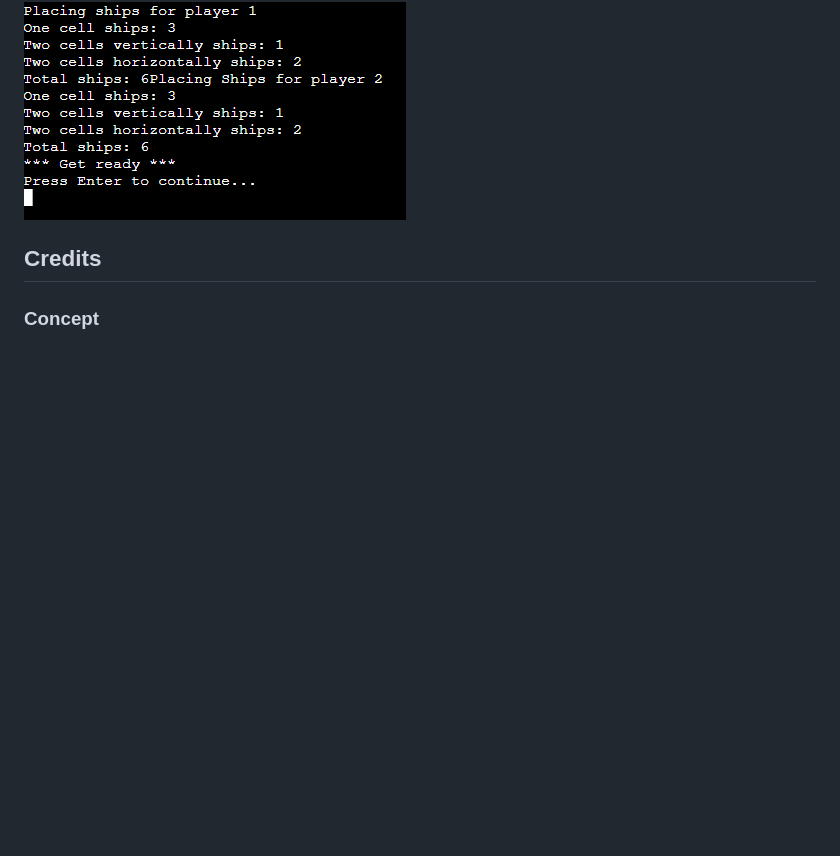
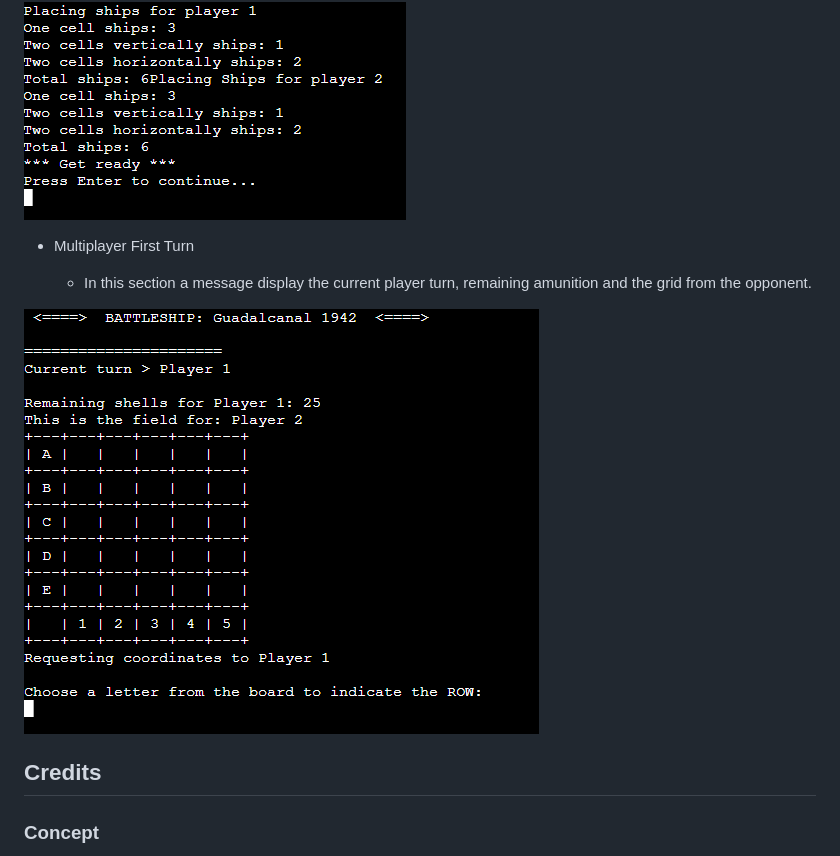
Before and after one commit to giankpetrov/python-battleship, a Markdown page: README.md, the part around the change. Rendered like a GitHub page; blank space fills up the shorter version.

Commit message:
ADD feature multiplayer first turn to README

```diff
--- a/README.md
+++ b/README.md
@@ -121,6 +121,12 @@ A flowchart is a graphical representation of a process or system that shows the
     - In this section a message is displayed showing with details the ships places on each other player's board.
 
 ![Multiplayer board preparation](assets/multiplayerboardpreparation.PNG "Multiplayer board preparation")
+
+- Multiplayer First Turn
+
+    - In this section a message display the current player turn, remaining amunition and the grid from the opponent.
+
+![Multiplayer first turn](assets/multiplayerfirstturn.PNG "Multiplayer first turn")
 ## Credits
 
 ### Concept
```
